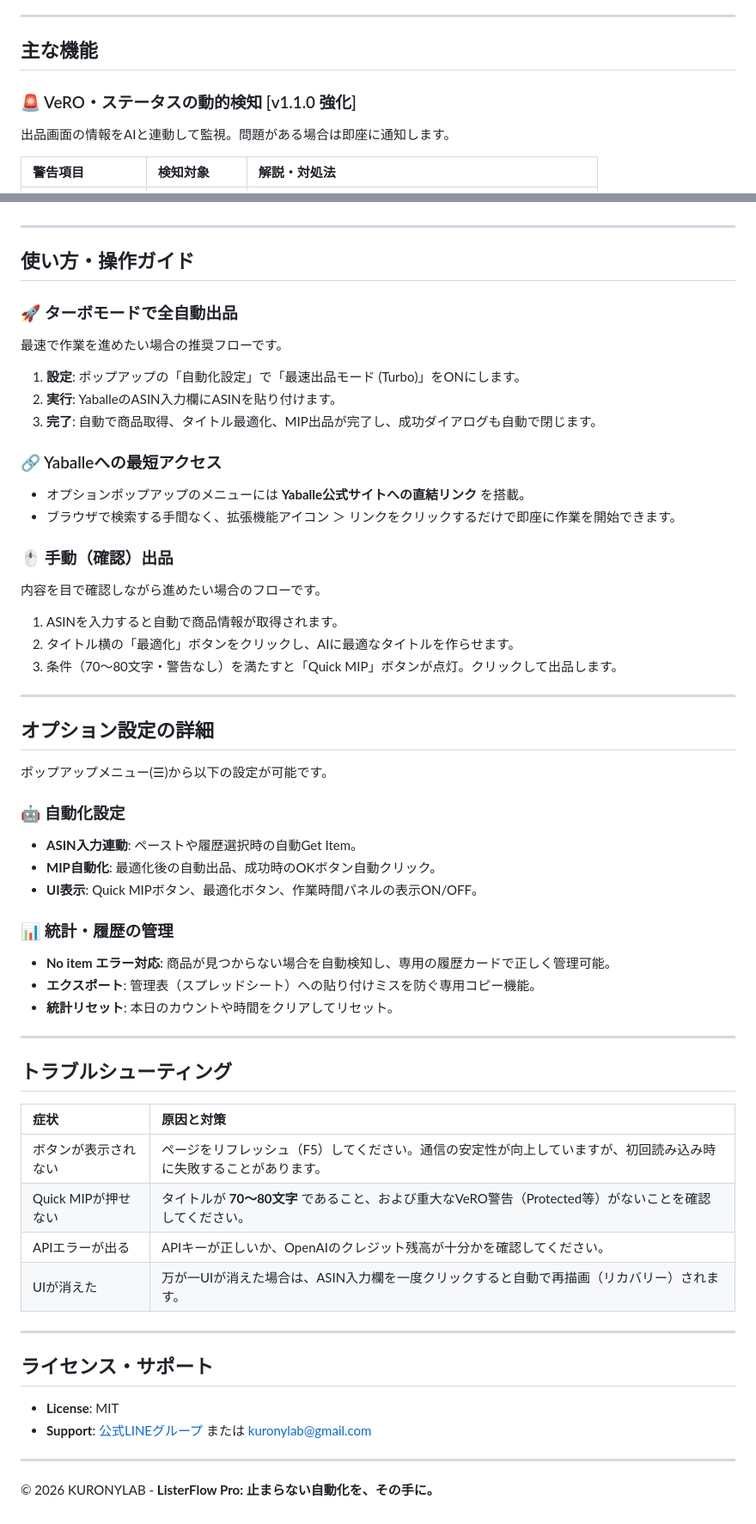
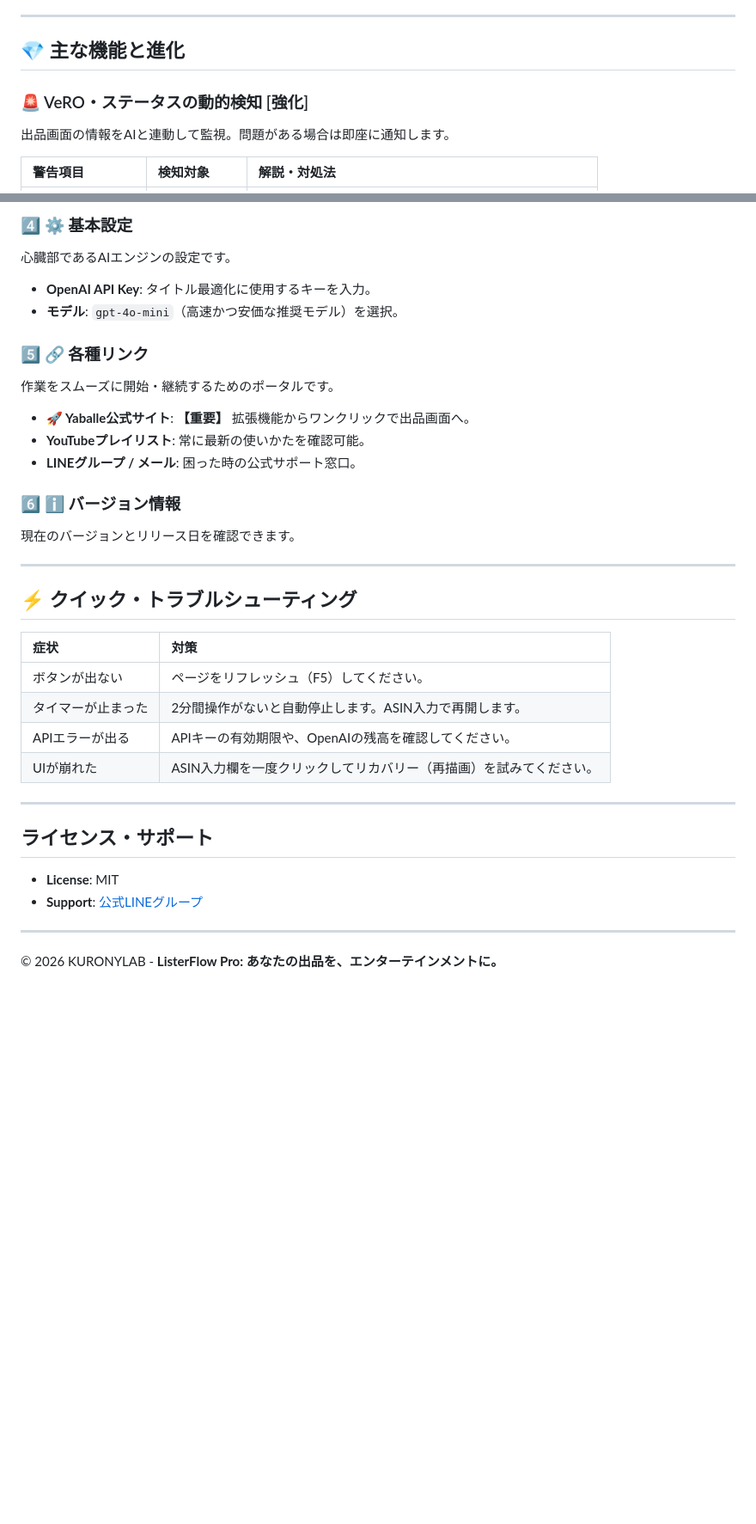
Before and after one commit to kuronylab/listerflow-pro-lp, a Markdown page: README.md, 2 parts joined by grey strips. Shown at 86% size. GitHub-like rendering; blank space fills up the shorter version.

```diff
--- a/README.md
+++ b/README.md
@@ -41,9 +41,9 @@
 
 ---
 
-## 主な機能
+## 💎 主な機能と進化
 
-### 🚨 VeRO・ステータスの動的検知 [v1.1.0 強化]
+### 🚨 VeRO・ステータスの動的検知 [強化]
 
 出品画面の情報をAIと連動して監視。問題がある場合は即座に通知します。
 
@@ -131,57 +141,33 @@ v1.1.0では「作業を止めないこと」に徹底的にこだわり、シ
+### 4️⃣ ⚙️ 基本設定
+心臓部であるAIエンジンの設定です。
+- **OpenAI API Key**: タイトル最適化に使用するキーを入力。
+- **モデル**: `gpt-4o-mini`（高速かつ安価な推奨モデル）を選択。
+
+### 5️⃣ 🔗 各種リンク
+作業をスムーズに開始・継続するためのポータルです。
+- **🚀 Yaballe公式サイト**: **【重要】** 拡張機能からワンクリックで出品画面へ。
+- **YouTubeプレイリスト**: 常に最新の使いかたを確認可能。
+- **LINEグループ / メール**: 困った時の公式サポート窓口。
+
+### 6️⃣ ℹ️ バージョン情報
+現在のバージョンとリリース日を確認できます。
 
 ---
 
-## 使い方・操作ガイド
+## ⚡ クイック・トラブルシューティング
 
-### 🚀 ターボモードで全自動出品
-最速で作業を進めたい場合の推奨フローです。
-1. **設定**: ポップアップの「自動化設定」で「最速出品モード (Turbo)」をONにします。
-2. **実行**: YaballeのASIN入力欄にASINを貼り付けます。
-3. **完了**: 自動で商品取得、タイトル最適化、MIP出品が完了し、成功ダイアログも自動で閉じます。
-
-### 🔗 Yaballeへの最短アクセス
-- オプションポップアップのメニューには **Yaballe公式サイトへの直結リンク** を搭載。
-- ブラウザで検索する手間なく、拡張機能アイコン ＞ リンクをクリックするだけで即座に作業を開始できます。
-
-### 🖱️ 手動（確認）出品
-内容を目で確認しながら進めたい場合のフローです。
-1. ASINを入力すると自動で商品情報が取得されます。
-2. タイトル横の「最適化」ボタンをクリックし、AIに最適なタイトルを作らせます。
-3. 条件（70〜80文字・警告なし）を満たすと「Quick MIP」ボタンが点灯。クリックして出品します。
-
----
-
-## オプション設定の詳細
-
-ポップアップメニュー(☰)から以下の設定が可能です。
-
-### 🤖 自動化設定
-- **ASIN入力連動**: ペーストや履歴選択時の自動Get Item。
-- **MIP自動化**: 最適化後の自動出品、成功時のOKボタン自動クリック。
-- **UI表示**: Quick MIPボタン、最適化ボタン、作業時間パネルの表示ON/OFF。
-
-### 📊 統計・履歴の管理
-- **No item エラー対応**: 商品が見つからない場合を自動検知し、専用の履歴カードで正しく管理可能。
-- **エクスポート**: 管理表（スプレッドシート）への貼り付けミスを防ぐ専用コピー機能。
-- **統計リセット**: 本日のカウントや時間をクリアしてリセット。
-
----
-
-## トラブルシューティング
-
-| 症状 | 原因と対策 |
+| 症状 | 対策 |
 |:---|:---|
-| ボタンが表示されない | ページをリフレッシュ（F5）してください。通信の安定性が向上していますが、初回読み込み時に失敗することがあります。 |
-| Quick MIPが押せない | タイトルが **70〜80文字** であること、および重大なVeRO警告（Protected等）がないことを確認してください。 |
-| APIエラーが出る | APIキーが正しいか、OpenAIのクレジット残高が十分かを確認してください。 |
-| UIが消えた | 万が一UIが消えた場合は、ASIN入力欄を一度クリックすると自動で再描画（リカバリー）されます。 |
+| ボタンが出ない | ページをリフレッシュ（F5）してください。 |
+| タイマーが止まった | 2分間操作がないと自動停止します。ASIN入力で再開します。 |
+| APIエラーが出る | APIキーの有効期限や、OpenAIの残高を確認してください。 |
+| UIが崩れた | ASIN入力欄を一度クリックしてリカバリー（再描画）を試みてください。 |
 
 ---
 
 ## ライセンス・サポート
-
 - **License**: MIT
-- **Support**: [公式LINEグループ](https://line.me/ti/g/dFVUneYZKS) または kuronylab@gmail.com
+- **Support**: [公式LINEグループ](https://line.me/ti/g/dFVUneYZKS)
 
 ---
-© 2026 KURONYLAB - **ListerFlow Pro: 止まらない自動化を、その手に。**
+© 2026 KURONYLAB - **ListerFlow Pro: あなたの出品を、エンターテインメントに。**
```
Also changed, not shown: other parts of README.md (+40 -30 lines).
